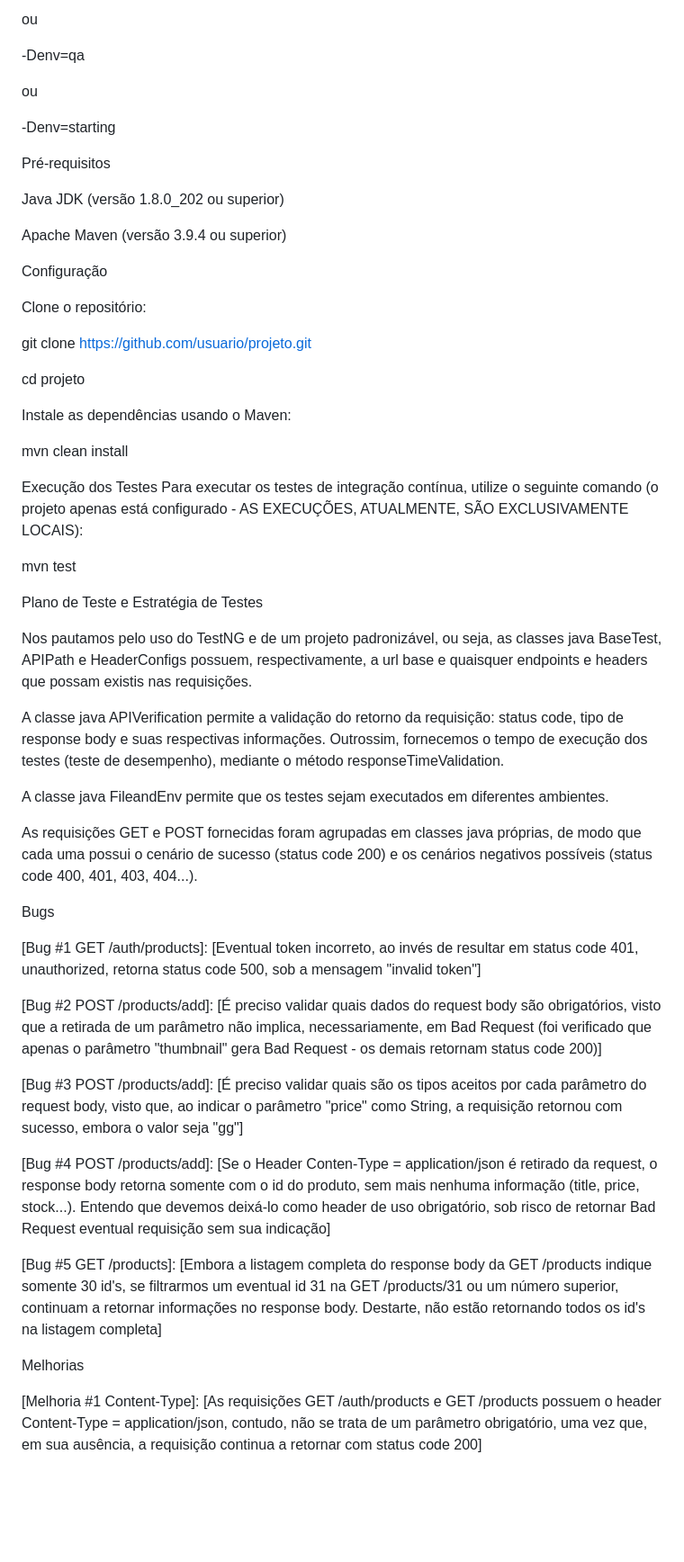
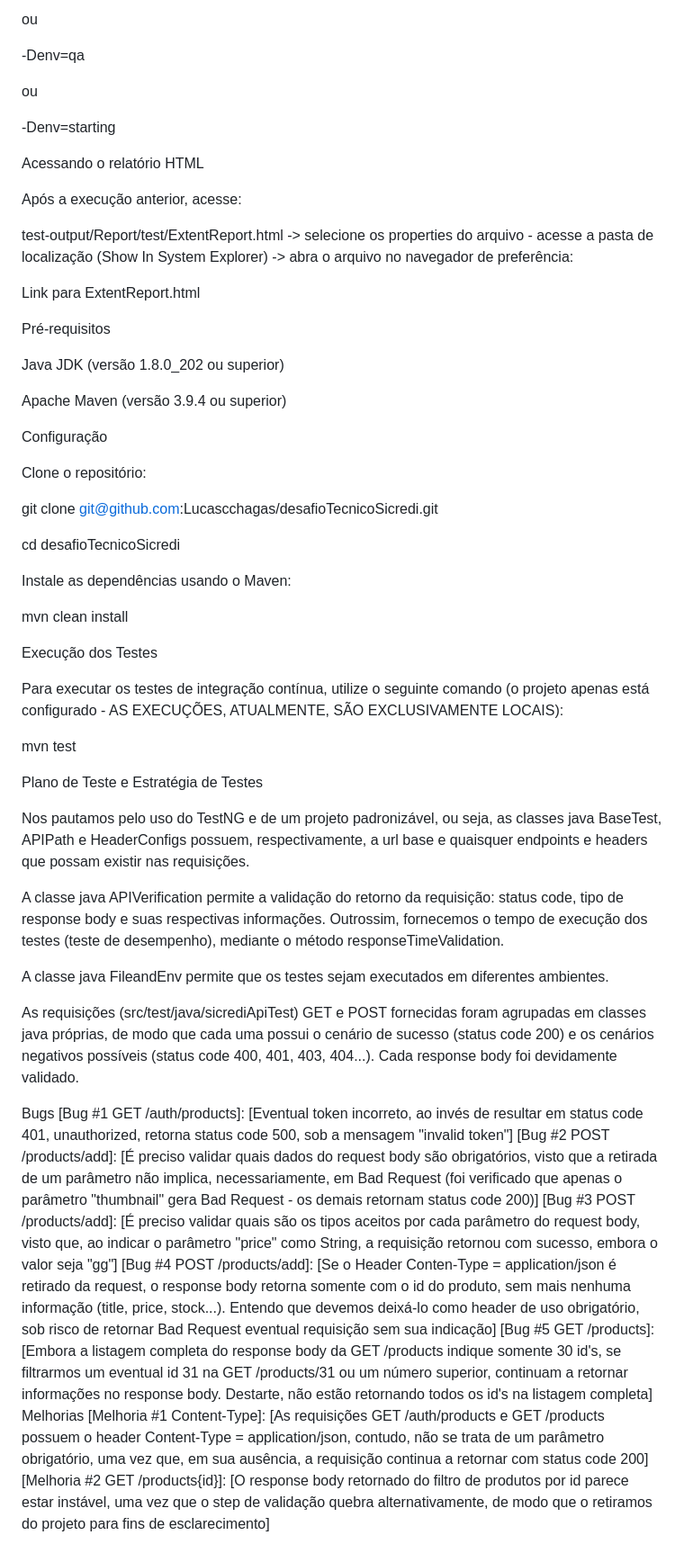
Before and after one commit to Lucascchagas/desafioTecnicoSicredi, a Markdown page: README.md, the part around one of its changes. Shown at 90% size. Rendered like a GitHub page; blank space fills up the shorter version.

Commit message:
Arquivo README

```diff
--- a/README.md
+++ b/README.md
@@ -20,6 +18,14 @@ ou
 
 -Denv=starting
 
+Acessando o relatório HTML
+
+Após a execução anterior, acesse:
+
+test-output/Report/test/ExtentReport.html -> selecione os properties do arquivo - acesse a pasta de localização (Show In System Explorer) -> abra o arquivo no navegador de preferência:
+
+Link para ExtentReport.html
+
 Pré-requisitos
 
 Java JDK (versão 1.8.0_202 ou superior)
@@ -30,44 +36,36 @@ Configuração
 
 Clone o repositório:
 
-git clone https://github.com/usuario/projeto.git
+git clone git@github.com:Lucascchagas/desafioTecnicoSicredi.git
 
-cd projeto
+cd desafioTecnicoSicredi
 
 Instale as dependências usando o Maven:
 
 mvn clean install
 
+Execução dos Testes
 
-Execução dos Testes
 Para executar os testes de integração contínua, utilize o seguinte comando (o projeto apenas está configurado - AS EXECUÇÕES, ATUALMENTE, SÃO EXCLUSIVAMENTE LOCAIS):
 
 mvn test
 
-
 Plano de Teste e Estratégia de Testes
 
-Nos pautamos pelo uso do TestNG e de um projeto padronizável, ou seja, as classes java BaseTest, APIPath e HeaderConfigs possuem, respectivamente, a url base e quaisquer endpoints e headers que possam existis nas requisições.
+Nos pautamos pelo uso do TestNG e de um projeto padronizável, ou seja, as classes java BaseTest, APIPath e HeaderConfigs possuem, respectivamente, a url base e quaisquer endpoints e headers que possam existir nas requisições.
 
 A classe java APIVerification permite a validação do retorno da requisição: status code, tipo de response body e suas respectivas informações. Outrossim, fornecemos o tempo de execução dos testes (teste de desempenho), mediante o método responseTimeValidation.
 
 A classe java FileandEnv permite que os testes sejam executados em diferentes ambientes.
 
-As requisições GET e POST fornecidas foram agrupadas em classes java próprias, de modo que cada uma possui o cenário de sucesso (status code 200) e os cenários negativos possíveis (status code 400, 401, 403, 404...).
-
+As requisições (src/test/java/sicrediApiTest) GET e POST fornecidas foram agrupadas em classes java próprias, de modo que cada uma possui o cenário de sucesso (status code 200) e os cenários negativos possíveis (status code 400, 401, 403, 404...). Cada response body foi devidamente validado.
 
 Bugs
-
 [Bug #1 GET /auth/products]: [Eventual token incorreto, ao invés de resultar em status code 401, unauthorized, retorna status code 500, sob a mensagem "invalid token"]
-
 [Bug #2 POST /products/add]: [É preciso validar quais dados do request body são obrigatórios, visto que a retirada de um parâmetro não implica, necessariamente, em Bad Request (foi verificado que apenas o parâmetro "thumbnail" gera Bad Request - os demais retornam status code 200)]
-
 [Bug #3 POST /products/add]: [É preciso validar quais são os tipos aceitos por cada parâmetro do request body, visto que, ao indicar o parâmetro "price" como String, a requisição retornou com sucesso, embora o valor seja "gg"]
-
 [Bug #4 POST /products/add]: [Se o Header Conten-Type = application/json é retirado da request, o response body retorna somente com o id do produto, sem mais nenhuma informação (title, price, stock...). Entendo que devemos deixá-lo como header de uso obrigatório, sob risco de retornar Bad Request eventual requisição sem sua indicação]
-
 [Bug #5 GET /products]:  [Embora a listagem completa do response body da GET /products indique somente 30 id's, se filtrarmos um eventual id 31 na GET /products/31 ou um número superior, continuam a retornar informações no response body. Destarte, não estão retornando todos os id's na listagem completa]
-
 Melhorias
-
 [Melhoria #1 Content-Type]: [As requisições GET /auth/products e GET /products possuem o header Content-Type = application/json, contudo, não se trata de um parâmetro obrigatório, uma vez que, em sua ausência, a requisição continua a retornar com status code 200]
+[Melhoria #2 GET /products{id}]: [O response body retornado do filtro de produtos por id parece estar instável, uma vez que o step de validação quebra alternativamente, de modo que o retiramos do projeto para fins de esclarecimento]
```
Also changed, not shown: other parts of README.md (+0 -2 lines).
